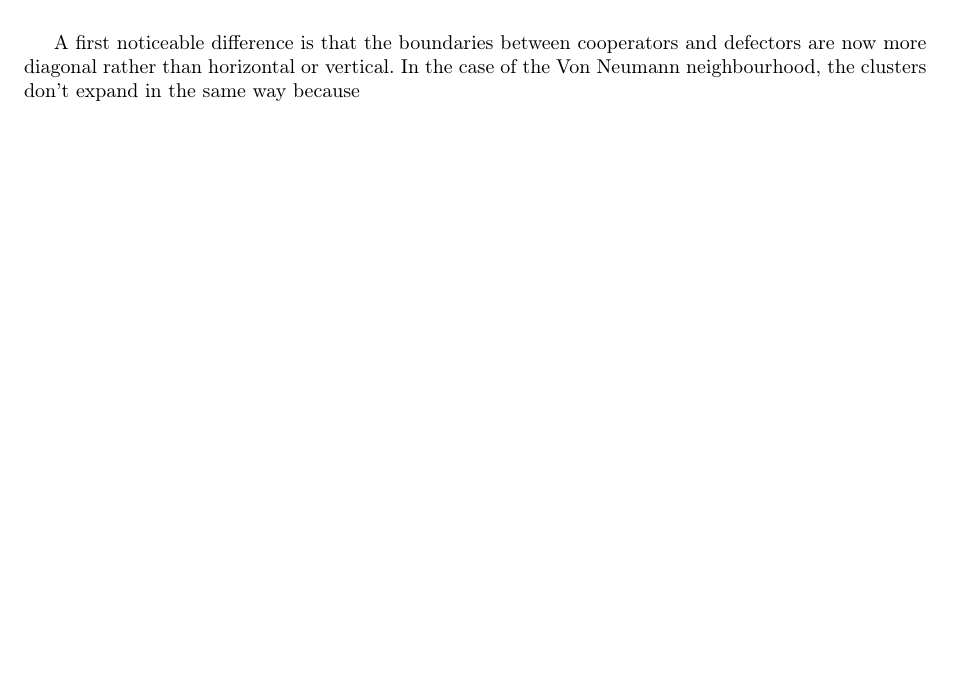
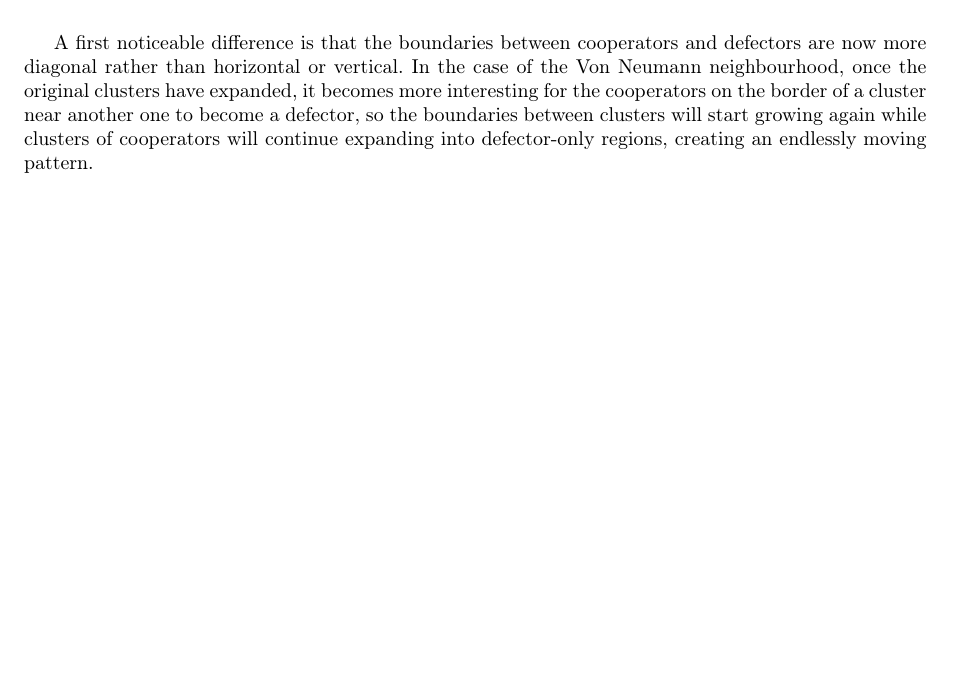
Before and after one commit to fhennecker/ld2, a LaTeX document (main.tex): part of page 6 of 6, cut so that both start at the same text. Compiled offline with pdfLaTeX.

Commit message:
[add] first analysis of the von neumann neighbourhood

```diff
--- a/main.tex
+++ b/main.tex
@@ -171,6 +171,11 @@ on figure \ref{vnviz}.
 
 A first noticeable difference is that the boundaries between cooperators and
 defectors are now more diagonal rather than horizontal or vertical. In the
-case of the Von Neumann neighbourhood, the clusters don't expand in the same
-way because
+case of the Von Neumann neighbourhood, once the original clusters have
+expanded, it becomes more interesting for the cooperators on the border of
+a cluster near another one to become a defector, so the boundaries between
+clusters will start growing again while clusters of cooperators will continue
+expanding into defector-only regions, creating an endlessly moving pattern.
+
+
 \end{document}
```
